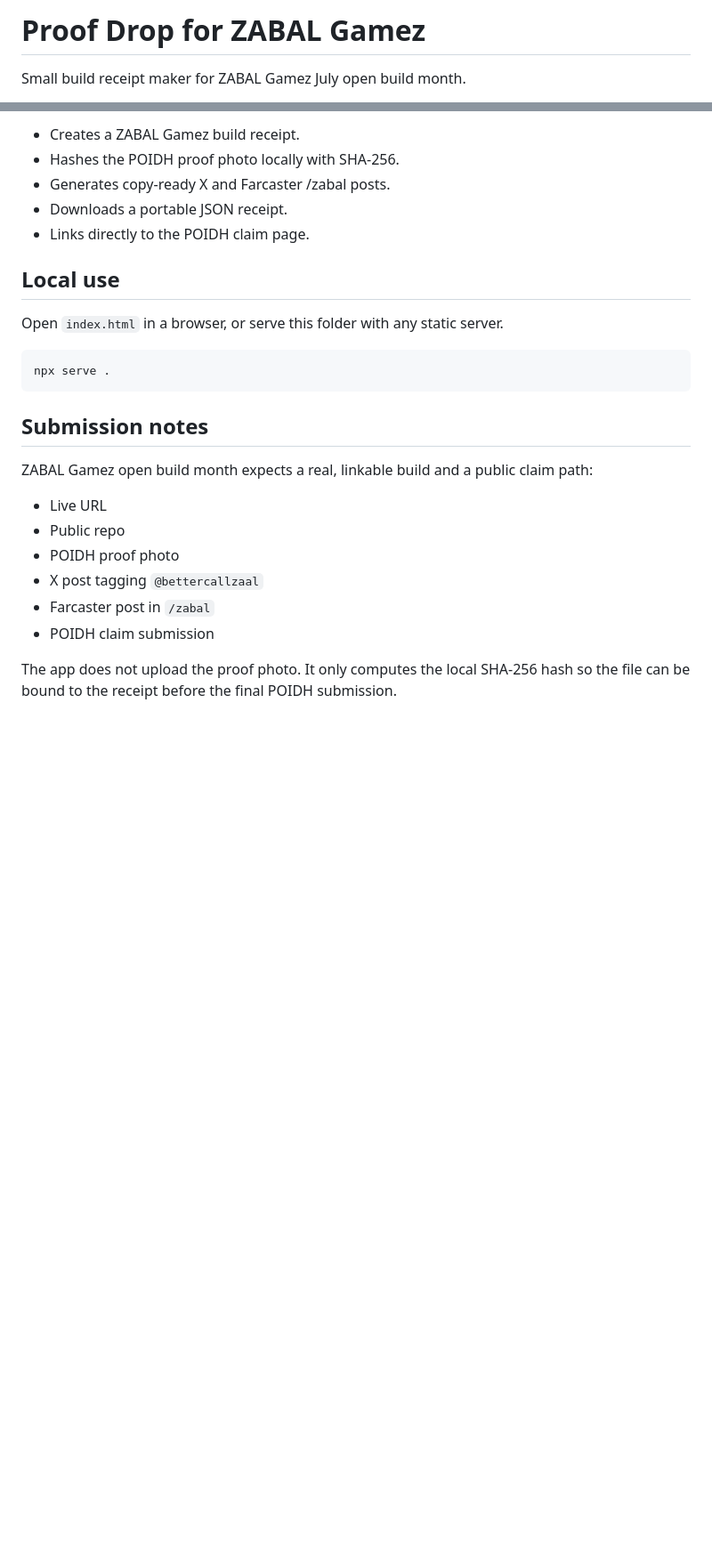
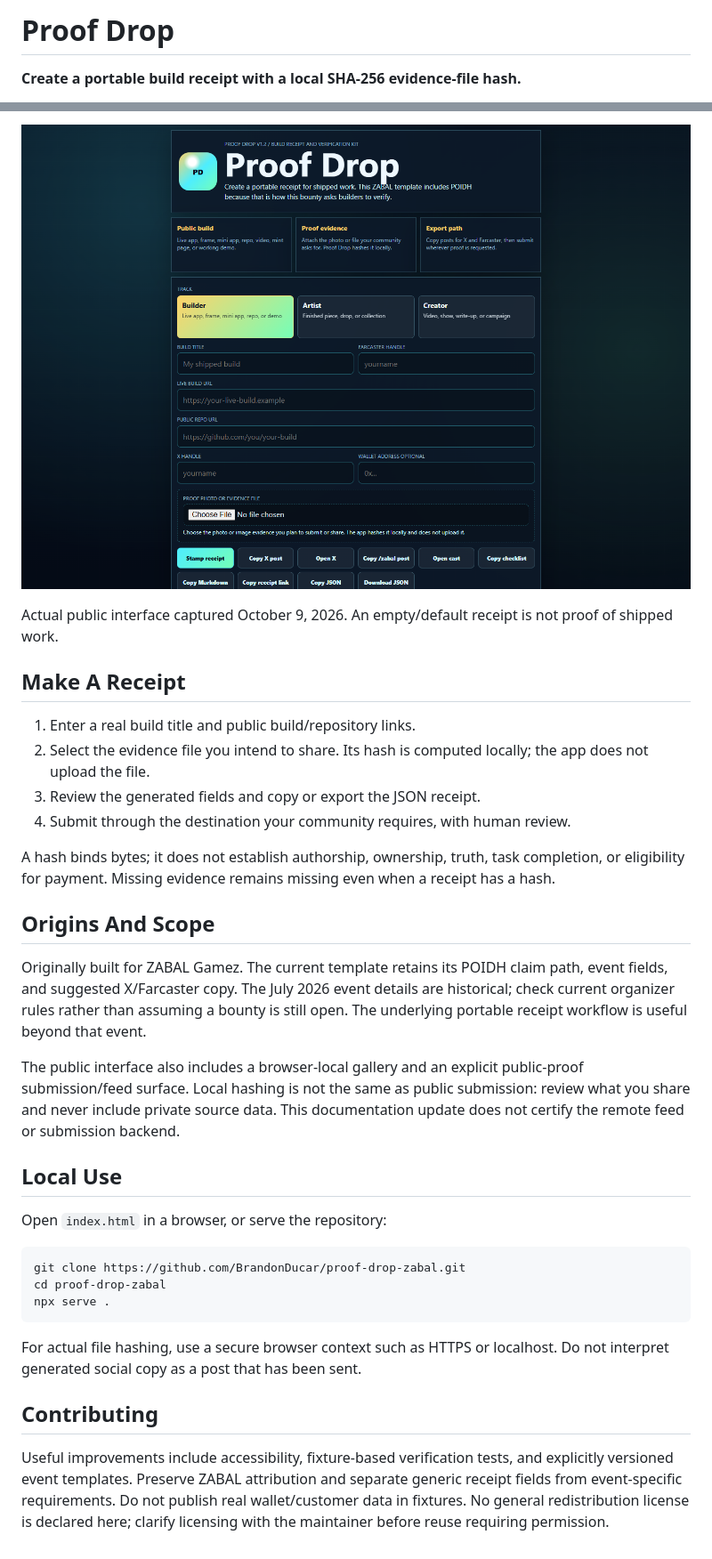
Before and after one commit to BrandonDucar/proof-drop-zabal, a Markdown page: README.md, 2 parts joined by grey strips. Shown at 89% size. Drawn GitHub-style; pictures changed too: docs/images/public-app.png (added); blank space fills up the shorter version.

Commit message:
docs: clarify project status and improve public discovery

````diff
--- a/README.md
+++ b/README.md
@@ -1,4 +1,4 @@
-# Proof Drop for ZABAL Gamez
+# Proof Drop
 
-Small build receipt maker for ZABAL Gamez July open build month.
+**Create a portable build receipt with a local SHA-256 evidence-file hash.**
 
@@ -6,27 +6,50 @@ Small build receipt maker for ZABAL Gamez July open build month.
 
-- Creates a ZABAL Gamez build receipt.
-- Hashes the POIDH proof photo locally with SHA-256.
-- Generates copy-ready X and Farcaster /zabal posts.
-- Downloads a portable JSON receipt.
-- Links directly to the POIDH claim page.
+![Proof Drop build receipt interface](docs/images/public-app.png)
 
-## Local use
+Actual public interface captured October 9, 2026. An empty/default receipt is
+not proof of shipped work.
 
-Open `index.html` in a browser, or serve this folder with any static server.
+## Make A Receipt
+
+1. Enter a real build title and public build/repository links.
+2. Select the evidence file you intend to share. Its hash is computed locally;
+   the app does not upload the file.
+3. Review the generated fields and copy or export the JSON receipt.
+4. Submit through the destination your community requires, with human review.
+
+A hash binds bytes; it does not establish authorship, ownership, truth, task
+completion, or eligibility for payment. Missing evidence remains missing even
+when a receipt has a hash.
+
+## Origins And Scope
+
+Originally built for ZABAL Gamez. The current template retains its POIDH claim
+path, event fields, and suggested X/Farcaster copy. The July 2026 event details
+are historical; check current organizer rules rather than assuming a bounty is
+still open. The underlying portable receipt workflow is useful beyond that event.
+
+The public interface also includes a browser-local gallery and an explicit
+public-proof submission/feed surface. Local hashing is not the same as public
+submission: review what you share and never include private source data.
+This documentation update does not certify the remote feed or submission backend.
+
+## Local Use
+
+Open `index.html` in a browser, or serve the repository:
 
 ```bash
+git clone https://github.com/BrandonDucar/proof-drop-zabal.git
+cd proof-drop-zabal
 npx serve .
 ```
 
-## Submission notes
+For actual file hashing, use a secure browser context such as HTTPS or localhost.
+Do not interpret generated social copy as a post that has been sent.
 
-ZABAL Gamez open build month expects a real, linkable build and a public claim path:
+## Contributing
 
-- Live URL
-- Public repo
-- POIDH proof photo
-- X post tagging `@bettercallzaal`
-- Farcaster post in `/zabal`
-- POIDH claim submission
-
-The app does not upload the proof photo. It only computes the local SHA-256 hash so the file can be bound to the receipt before the final POIDH submission.
+Useful improvements include accessibility, fixture-based verification tests, and
+explicitly versioned event templates. Preserve ZABAL attribution and separate
+generic receipt fields from event-specific requirements. Do not publish real
+wallet/customer data in fixtures. No general redistribution license is declared
+here; clarify licensing with the maintainer before reuse requiring permission.
````
Also changed, not shown: other parts of README.md (+1 -1 lines).
